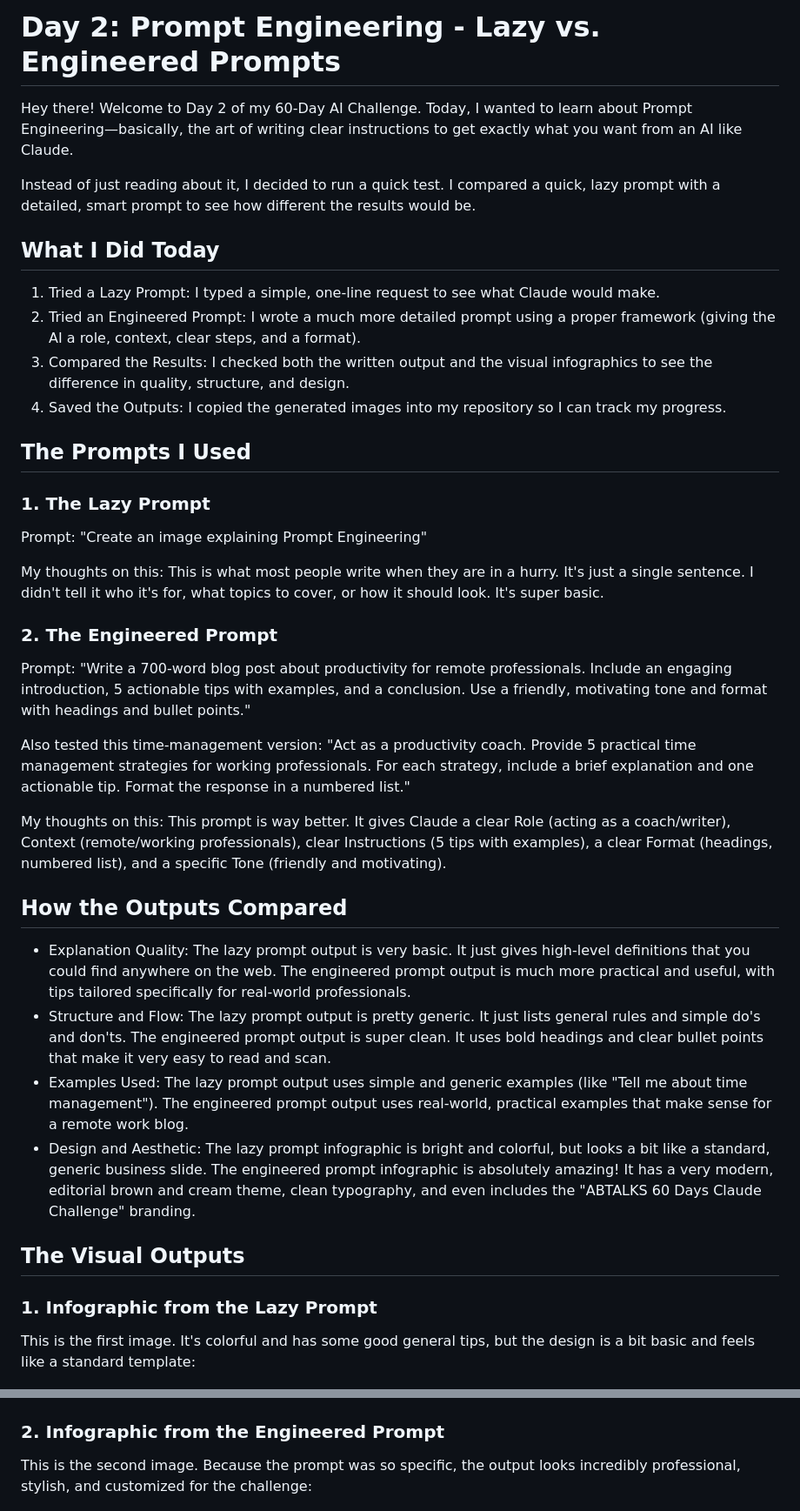
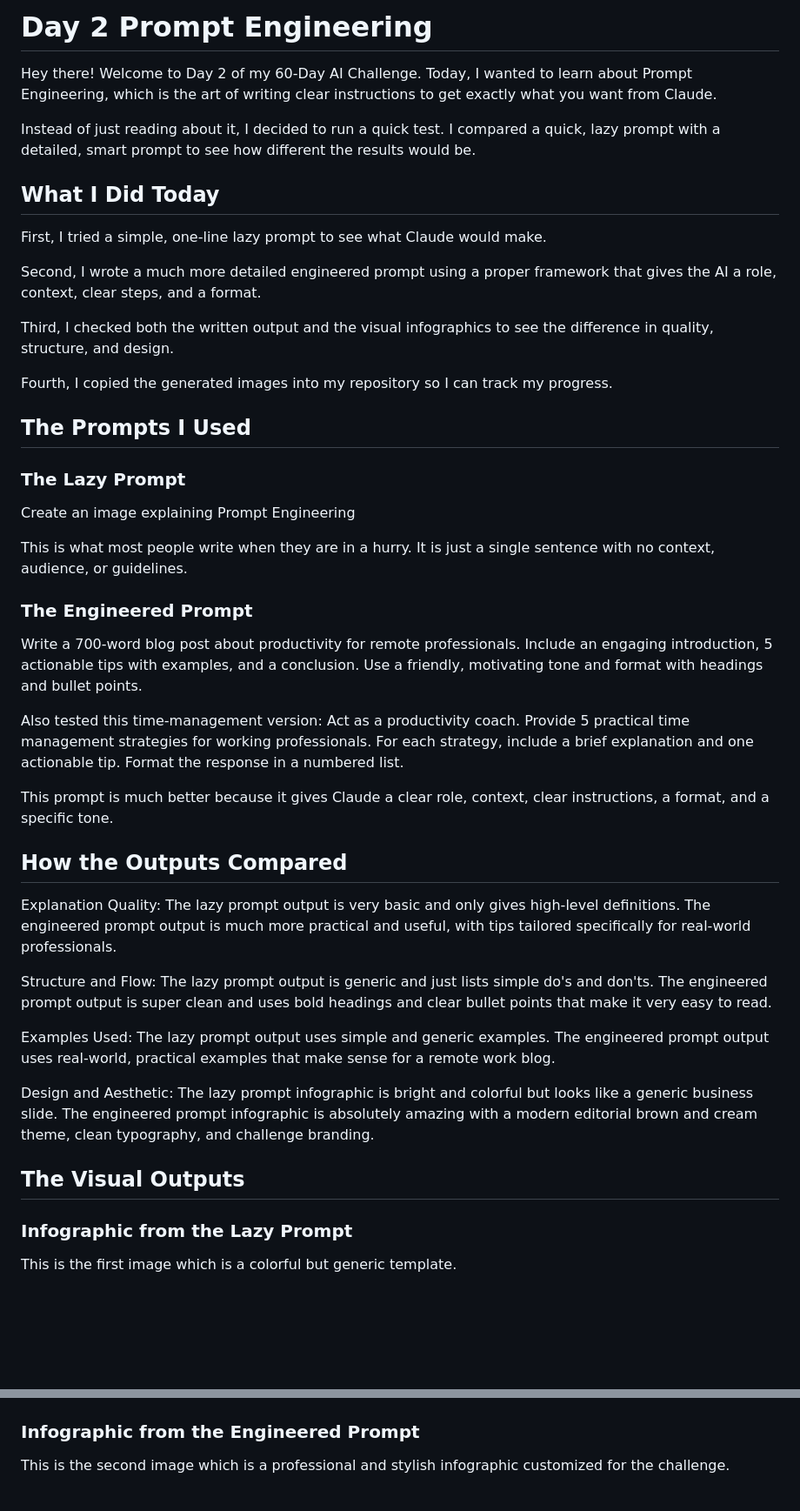
Before and after one commit to Rajeshydv07/60-day-claude-challenge-, a Markdown page: Day2/day2.md, 2 parts joined by grey strips. Shown at 87% size. Rendered like a GitHub page; blank space fills up the shorter version.

Commit message:
Day 2: Remove all formatting characters from day2.md

```diff
--- a/Day2/day2.md
+++ b/Day2/day2.md
@@ -1,46 +1,56 @@
-# Day 2: Prompt Engineering - Lazy vs. Engineered Prompts
+# Day 2 Prompt Engineering
 
-Hey there! Welcome to Day 2 of my 60-Day AI Challenge. Today, I wanted to learn about Prompt Engineering—basically, the art of writing clear instructions to get exactly what you want from an AI like Claude.
+Hey there! Welcome to Day 2 of my 60-Day AI Challenge. Today, I wanted to learn about Prompt Engineering, which is the art of writing clear instructions to get exactly what you want from Claude.
 
 Instead of just reading about it, I decided to run a quick test. I compared a quick, lazy prompt with a detailed, smart prompt to see how different the results would be.
 
 ## What I Did Today
-1. Tried a Lazy Prompt: I typed a simple, one-line request to see what Claude would make.
-2. Tried an Engineered Prompt: I wrote a much more detailed prompt using a proper framework (giving the AI a role, context, clear steps, and a format).
-3. Compared the Results: I checked both the written output and the visual infographics to see the difference in quality, structure, and design.
-4. Saved the Outputs: I copied the generated images into my repository so I can track my progress.
+
+First, I tried a simple, one-line lazy prompt to see what Claude would make.
+
+Second, I wrote a much more detailed engineered prompt using a proper framework that gives the AI a role, context, clear steps, and a format.
+
+Third, I checked both the written output and the visual infographics to see the difference in quality, structure, and design.
+
+Fourth, I copied the generated images into my repository so I can track my progress.
 
 ## The Prompts I Used
 
-### 1. The Lazy Prompt
-Prompt: "Create an image explaining Prompt Engineering"
+### The Lazy Prompt
 
-My thoughts on this: This is what most people write when they are in a hurry. It's just a single sentence. I didn't tell it who it's for, what topics to cover, or how it should look. It's super basic.
+Create an image explaining Prompt Engineering
 
-### 2. The Engineered Prompt
-Prompt: "Write a 700-word blog post about productivity for remote professionals. Include an engaging introduction, 5 actionable tips with examples, and a conclusion. Use a friendly, motivating tone and format with headings and bullet points."
+This is what most people write when they are in a hurry. It is just a single sentence with no context, audience, or guidelines.
 
-Also tested this time-management version:
-"Act as a productivity coach. Provide 5 practical time management strategies for working professionals. For each strategy, include a brief explanation and one actionable tip. Format the response in a numbered list."
+### The Engineered Prompt
 
-My thoughts on this: This prompt is way better. It gives Claude a clear Role (acting as a coach/writer), Context (remote/working professionals), clear Instructions (5 tips with examples), a clear Format (headings, numbered list), and a specific Tone (friendly and motivating).
+Write a 700-word blog post about productivity for remote professionals. Include an engaging introduction, 5 actionable tips with examples, and a conclusion. Use a friendly, motivating tone and format with headings and bullet points.
+
+Also tested this time-management version: Act as a productivity coach. Provide 5 practical time management strategies for working professionals. For each strategy, include a brief explanation and one actionable tip. Format the response in a numbered list.
+
+This prompt is much better because it gives Claude a clear role, context, clear instructions, a format, and a specific tone.
 
 ## How the Outputs Compared
 
-- Explanation Quality: The lazy prompt output is very basic. It just gives high-level definitions that you could find anywhere on the web. The engineered prompt output is much more practical and useful, with tips tailored specifically for real-world professionals.
-- Structure and Flow: The lazy prompt output is pretty generic. It just lists general rules and simple do's and don'ts. The engineered prompt output is super clean. It uses bold headings and clear bullet points that make it very easy to read and scan.
-- Examples Used: The lazy prompt output uses simple and generic examples (like "Tell me about time management"). The engineered prompt output uses real-world, practical examples that make sense for a remote work blog.
-- Design and Aesthetic: The lazy prompt infographic is bright and colorful, but looks a bit like a standard, generic business slide. The engineered prompt infographic is absolutely amazing! It has a very modern, editorial brown and cream theme, clean typography, and even includes the "ABTALKS 60 Days Claude Challenge" branding.
+Explanation Quality: The lazy prompt output is very basic and only gives high-level definitions. The engineered prompt output is much more practical and useful, with tips tailored specifically for real-world professionals.
+
+Structure and Flow: The lazy prompt output is generic and just lists simple do's and don'ts. The engineered prompt output is super clean and uses bold headings and clear bullet points that make it very easy to read.
+
+Examples Used: The lazy prompt output uses simple and generic examples. The engineered prompt output uses real-world, practical examples that make sense for a remote work blog.
+
+Design and Aesthetic: The lazy prompt infographic is bright and colorful but looks like a generic business slide. The engineered prompt infographic is absolutely amazing with a modern editorial brown and cream theme, clean typography, and challenge branding.
 
 ## The Visual Outputs
 
-### 1. Infographic from the Lazy Prompt
-This is the first image. It's colorful and has some good general tips, but the design is a bit basic and feels like a standard template:
+### Infographic from the Lazy Prompt
+
+This is the first image which is a colorful but generic template.
 
 ![Lazy Prompt Infographic](day2_lazy.jpg)
 
-### 2. Infographic from the Engineered Prompt
-This is the second image. Because the prompt was so specific, the output looks incredibly professional, stylish, and customized for the challenge:
+### Infographic from the Engineered Prompt
+
+This is the second image which is a professional and stylish infographic customized for the challenge.
 
 ![Engineered Prompt Infographic](day2_engineered.jpg)
 
```
Also changed, not shown: other parts of Day2/day2.md (+5 -8 lines).
